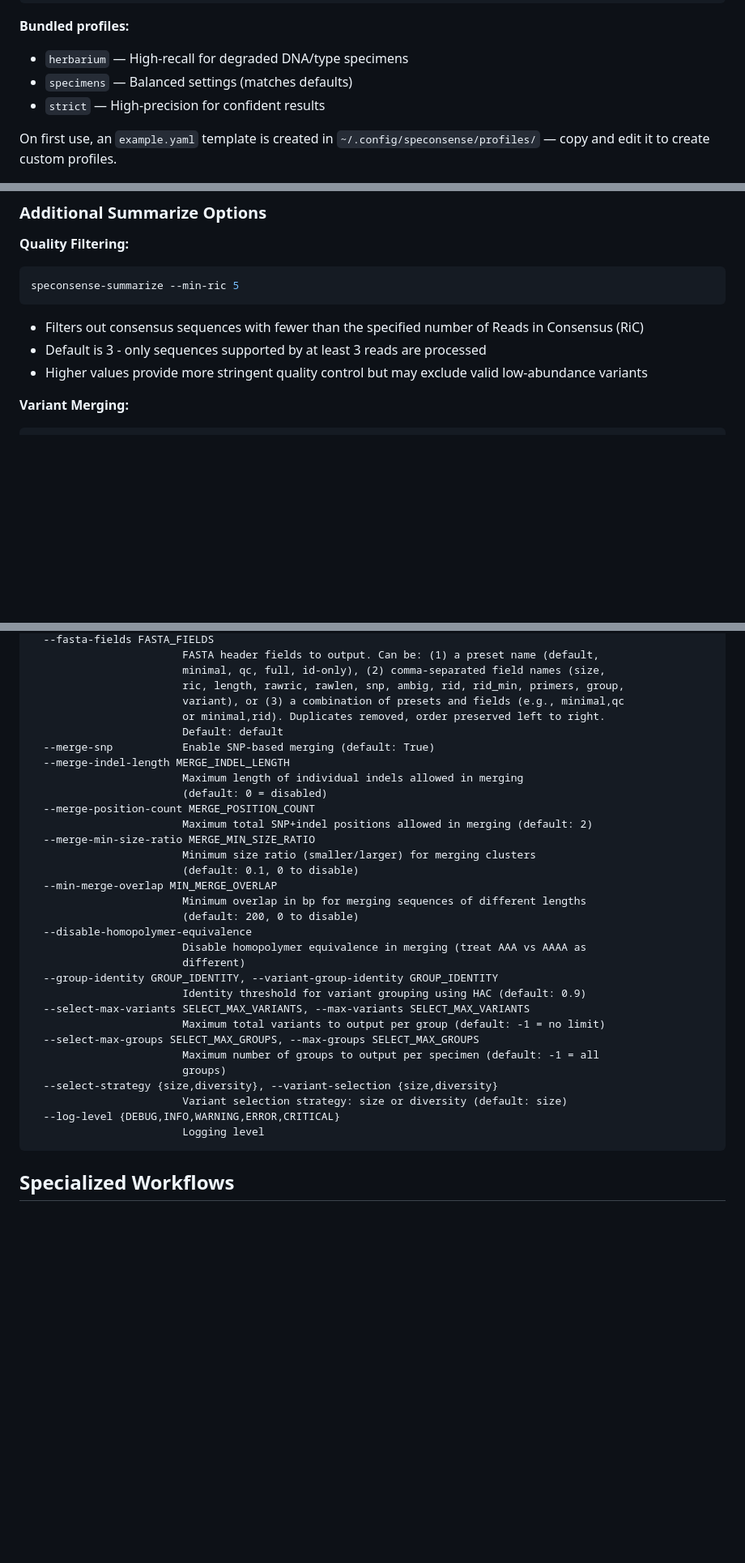
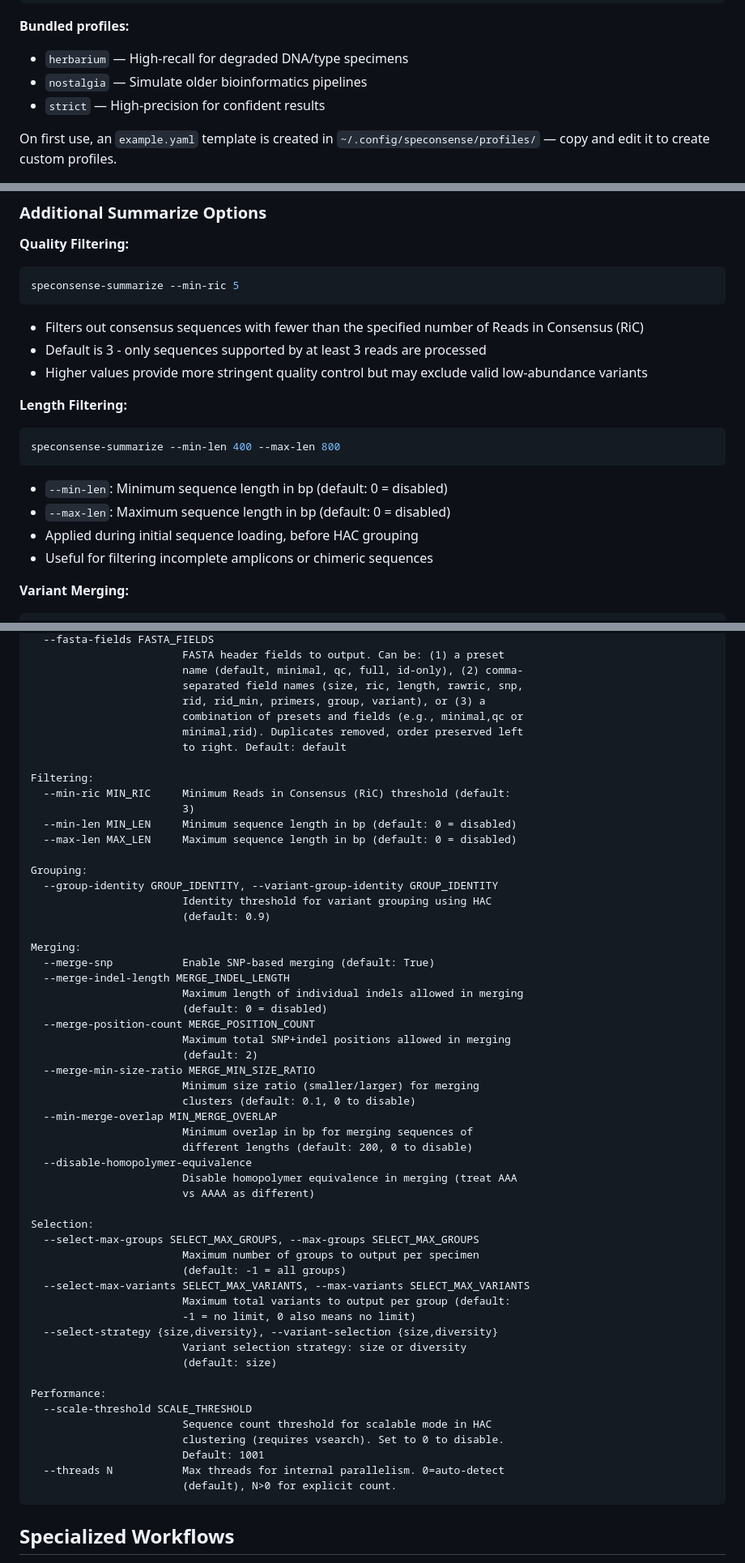
Before and after one commit to joshuaowalker/speconsense, a Markdown page: README.md, 3 parts joined by grey strips. Shown at 81% size. GitHub-like rendering; blank space fills up the shorter version.

````diff
--- a/README.md
+++ b/README.md
@@ -136,7 +136,7 @@ speconsense input.fastq -p herbarium --min-size 10
 
 **Bundled profiles:**
 - `herbarium` — High-recall for degraded DNA/type specimens
-- `specimens` — Balanced settings (matches defaults)
+- `nostalgia` — Simulate older bioinformatics pipelines
 - `strict` — High-precision for confident results
 
 On first use, an `example.yaml` template is created in `~/.config/speconsense/profiles/` — copy and edit it to create custom profiles.
@@ -781,6 +781,15 @@ speconsense-summarize --min-ric 5
 - Default is 3 - only sequences supported by at least 3 reads are processed
 - Higher values provide more stringent quality control but may exclude valid low-abundance variants
 
+**Length Filtering:**
+```bash
+speconsense-summarize --min-len 400 --max-len 800
+```
+- `--min-len`: Minimum sequence length in bp (default: 0 = disabled)
+- `--max-len`: Maximum sequence length in bp (default: 0 = disabled)
+- Applied during initial sequence loading, before HAC grouping
+- Useful for filtering incomplete amplicons or chimeric sequences
+
 **Variant Merging:**
 ```bash
 # Basic SNP-only merging (default)
@@ -1152,36 +1214,59 @@ options:
   --fasta-fields FASTA_FIELDS
-                        FASTA header fields to output. Can be: (1) a preset name (default,
-                        minimal, qc, full, id-only), (2) comma-separated field names (size,
-                        ric, length, rawric, rawlen, snp, ambig, rid, rid_min, primers, group,
-                        variant), or (3) a combination of presets and fields (e.g., minimal,qc
-                        or minimal,rid). Duplicates removed, order preserved left to right.
-                        Default: default
+                        FASTA header fields to output. Can be: (1) a preset
+                        name (default, minimal, qc, full, id-only), (2) comma-
+                        separated field names (size, ric, length, rawric, snp,
+                        rid, rid_min, primers, group, variant), or (3) a
+                        combination of presets and fields (e.g., minimal,qc or
+                        minimal,rid). Duplicates removed, order preserved left
+                        to right. Default: default
+
+Filtering:
+  --min-ric MIN_RIC     Minimum Reads in Consensus (RiC) threshold (default:
+                        3)
+  --min-len MIN_LEN     Minimum sequence length in bp (default: 0 = disabled)
+  --max-len MAX_LEN     Maximum sequence length in bp (default: 0 = disabled)
+
+Grouping:
+  --group-identity GROUP_IDENTITY, --variant-group-identity GROUP_IDENTITY
+                        Identity threshold for variant grouping using HAC
+                        (default: 0.9)
+
+Merging:
   --merge-snp           Enable SNP-based merging (default: True)
   --merge-indel-length MERGE_INDEL_LENGTH
                         Maximum length of individual indels allowed in merging
                         (default: 0 = disabled)
   --merge-position-count MERGE_POSITION_COUNT
-                        Maximum total SNP+indel positions allowed in merging (default: 2)
+                        Maximum total SNP+indel positions allowed in merging
+                        (default: 2)
   --merge-min-size-ratio MERGE_MIN_SIZE_RATIO
-                        Minimum size ratio (smaller/larger) for merging clusters
-                        (default: 0.1, 0 to disable)
+                        Minimum size ratio (smaller/larger) for merging
+                        clusters (default: 0.1, 0 to disable)
   --min-merge-overlap MIN_MERGE_OVERLAP
-                        Minimum overlap in bp for merging sequences of different lengths
-                        (default: 200, 0 to disable)
+                        Minimum overlap in bp for merging sequences of
+                        different lengths (default: 200, 0 to disable)
   --disable-homopolymer-equivalence
-                        Disable homopolymer equivalence in merging (treat AAA vs AAAA as
-                        different)
-  --group-identity GROUP_IDENTITY, --variant-group-identity GROUP_IDENTITY
-                        Identity threshold for variant grouping using HAC (default: 0.9)
+                        Disable homopolymer equivalence in merging (treat AAA
+                        vs AAAA as different)
+
+Selection:
+  --select-max-groups SELECT_MAX_GROUPS, --max-groups SELECT_MAX_GROUPS
+                        Maximum number of groups to output per specimen
+                        (default: -1 = all groups)
   --select-max-variants SELECT_MAX_VARIANTS, --max-variants SELECT_MAX_VARIANTS
-                        Maximum total variants to output per group (default: -1 = no limit)
-  --select-max-groups SELECT_MAX_GROUPS, --max-groups SELECT_MAX_GROUPS
-                        Maximum number of groups to output per specimen (default: -1 = all
-                        groups)
+                        Maximum total variants to output per group (default:
+                        -1 = no limit, 0 also means no limit)
   --select-strategy {size,diversity}, --variant-selection {size,diversity}
-                        Variant selection strategy: size or diversity (default: size)
-  --log-level {DEBUG,INFO,WARNING,ERROR,CRITICAL}
-                        Logging level
+                        Variant selection strategy: size or diversity
+                        (default: size)
+
+Performance:
+  --scale-threshold SCALE_THRESHOLD
+                        Sequence count threshold for scalable mode in HAC
+                        clustering (requires vsearch). Set to 0 to disable.
+                        Default: 1001
+  --threads N           Max threads for internal parallelism. 0=auto-detect
+                        (default), N>0 for explicit count.
 ```
 
 ## Specialized Workflows
````
Also changed, not shown: other parts of README.md (+93 -40 lines), CHANGELOG.md (+24 -0 lines), docs/upgrading-to-0.7.md (deleted, +0 -133 lines).
